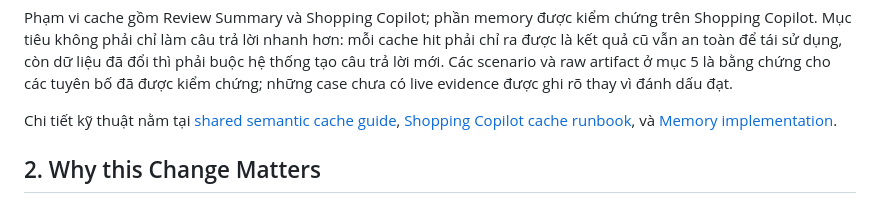
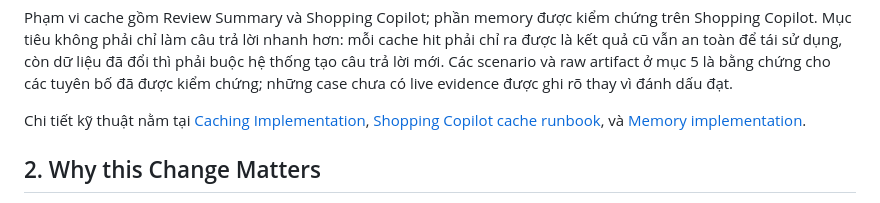
Before and after one commit to tf2-team/tf2-corp-platform, a Markdown page: docs/ai-engineering/AI_MANDATE_23_JIRA.md, the part around the change. Drawn GitHub-style.

Commit message:
Revise links and technical details in AI mandate
Updated technical details and links in the AI mandate document.

```diff
--- a/docs/ai-engineering/AI_MANDATE_23_JIRA.md
+++ b/docs/ai-engineering/AI_MANDATE_23_JIRA.md
@@ -16,7 +16,7 @@ các tuyên bố đã được kiểm chứng; những case chưa có live evide
 vì đánh dấu đạt.
 
 Chi tiết kỹ thuật nằm tại
-[shared semantic cache guide](caching/semantic-cache-implementation-guide.md),
+[Caching Implementation](caching/mandate-23-cache-implementation.md),
 [Shopping Copilot cache runbook](caching/shopping-copilot-dod-evidence-runbook.md),
 và [Memory implementation](memory/mandate-23-memory-implementation.md).
 
```
